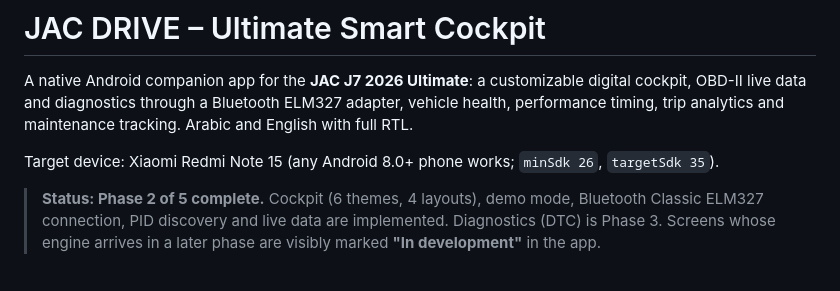
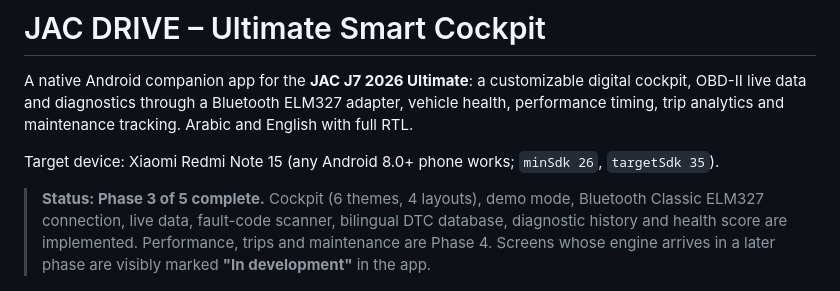
Before and after one commit to Abdelrahman1994-prog/Jac-app, a Markdown page: README.md, the part around one of its changes. Drawn GitHub-style.

```diff
--- a/README.md
+++ b/README.md
@@ -6,8 +6,9 @@ timing, trip analytics and maintenance tracking. Arabic and English with full RT
 
 Target device: Xiaomi Redmi Note 15 (any Android 8.0+ phone works; `minSdk 26`, `targetSdk 35`).
 
-> **Status: Phase 2 of 5 complete.** Cockpit (6 themes, 4 layouts), demo mode, Bluetooth Classic
-> ELM327 connection, PID discovery and live data are implemented. Diagnostics (DTC) is Phase 3.
+> **Status: Phase 3 of 5 complete.** Cockpit (6 themes, 4 layouts), demo mode, Bluetooth Classic
+> ELM327 connection, live data, fault-code scanner, bilingual DTC database, diagnostic history and
+> health score are implemented. Performance, trips and maintenance are Phase 4.
 > Screens whose engine arrives in a later phase are visibly marked **"In development"** in the app.
 
 ![Cockpit – Horizon](docs/screenshots/theme_horizon.jpg)
```
Also changed, not shown: other parts of README.md (+29 -1 lines), docs/screenshots/diagnostics_ar.jpg (added), 3 other files.
